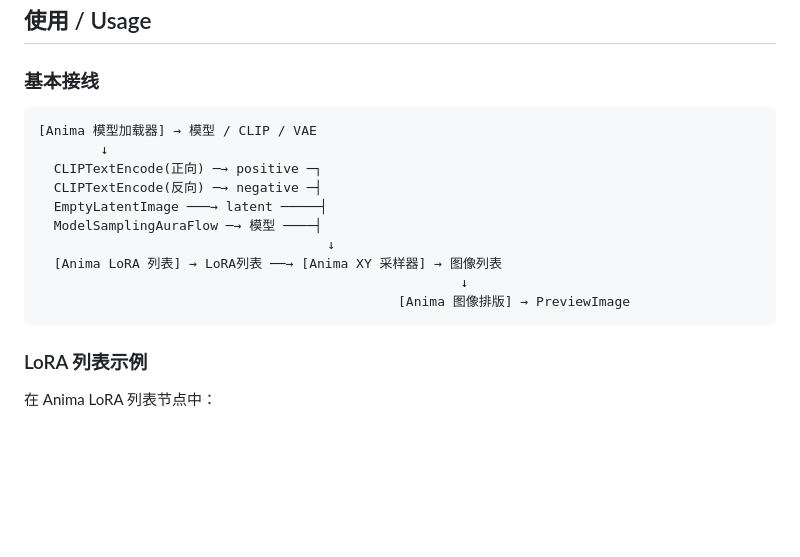
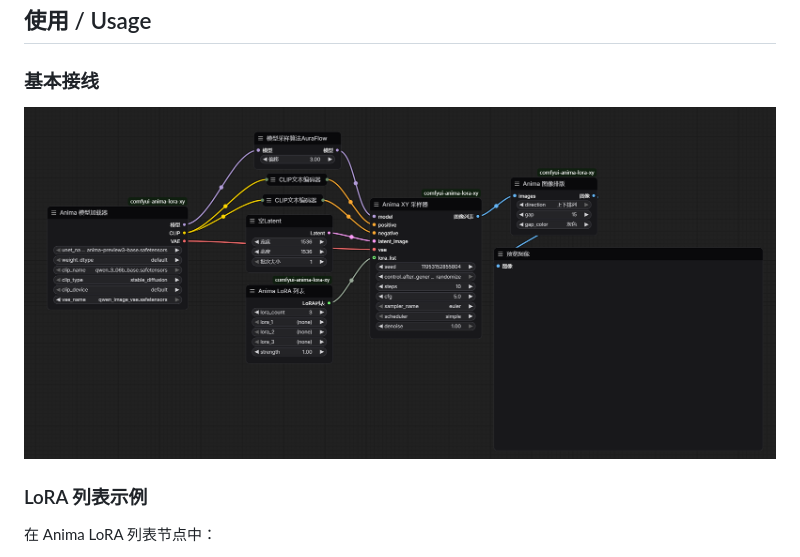
Before and after one commit to yunqiankuangyu/comfyui-anima-lora-comparison, a Markdown page: README.md, the part around the change. Drawn GitHub-style; pictures changed too: image.png (added); blank space fills up the shorter version.

Commit message:
docs: use workflow screenshot instead of ASCII art

````diff
--- a/README.md
+++ b/README.md
@@ -26,18 +26,7 @@ git clone https://github.com/yunqiankuangyu/comfyui-anima-lora-xy.git
 
 ### 基本接线
 
-```
-[Anima 模型加载器] → 模型 / CLIP / VAE
-        ↓
-  CLIPTextEncode(正向) ─→ positive ─┐
-  CLIPTextEncode(反向) ─→ negative ─┤
-  EmptyLatentImage ───→ latent ─────┤
-  ModelSamplingAuraFlow ─→ 模型 ────┤
-                                     ↓
-  [Anima LoRA 列表] → LoRA列表 ──→ [Anima XY 采样器] → 图像列表
-                                                      ↓
-                                              [Anima 图像排版] → PreviewImage
-```
+![工作流示例](image.png)
 
 ### LoRA 列表示例
 
````
